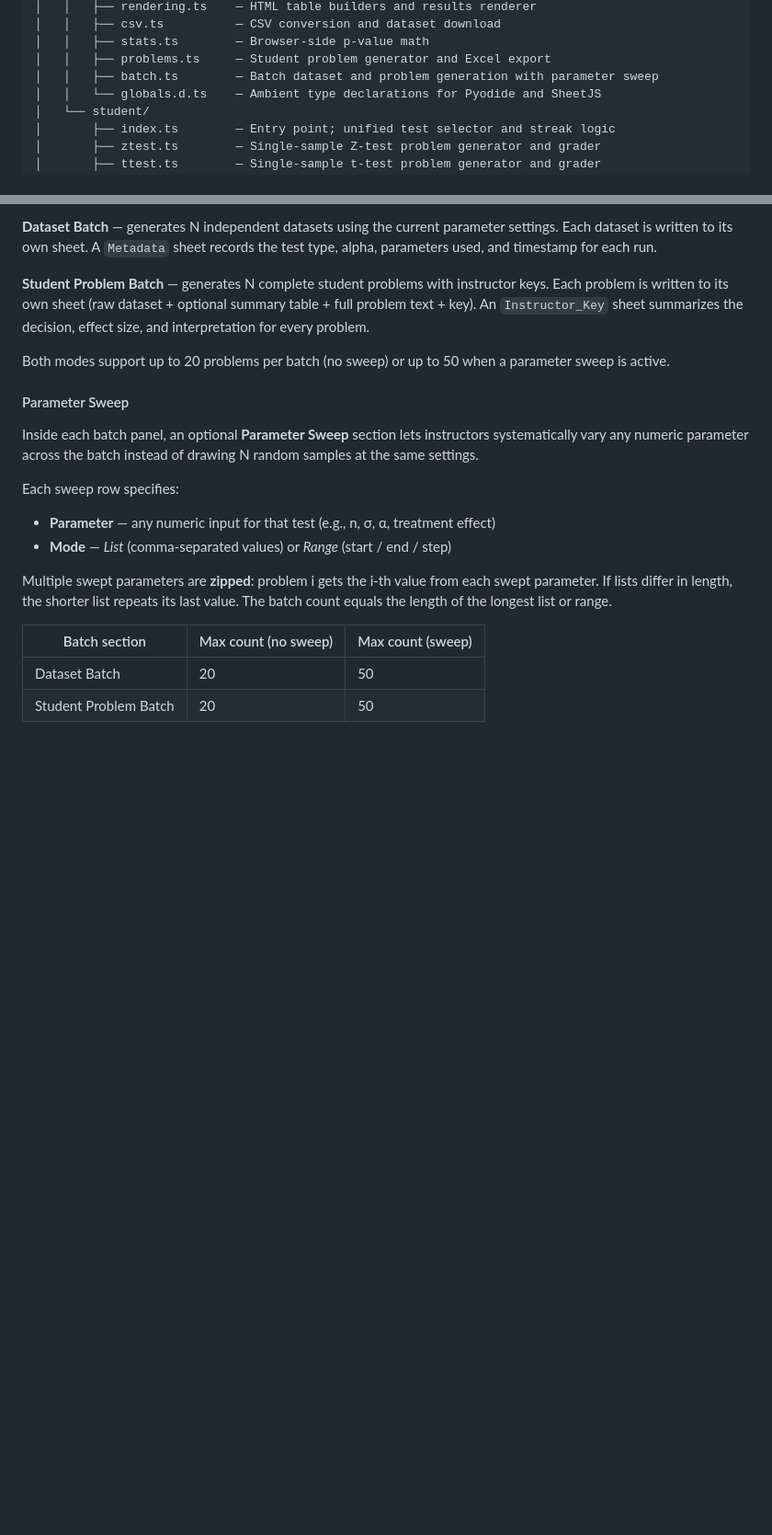
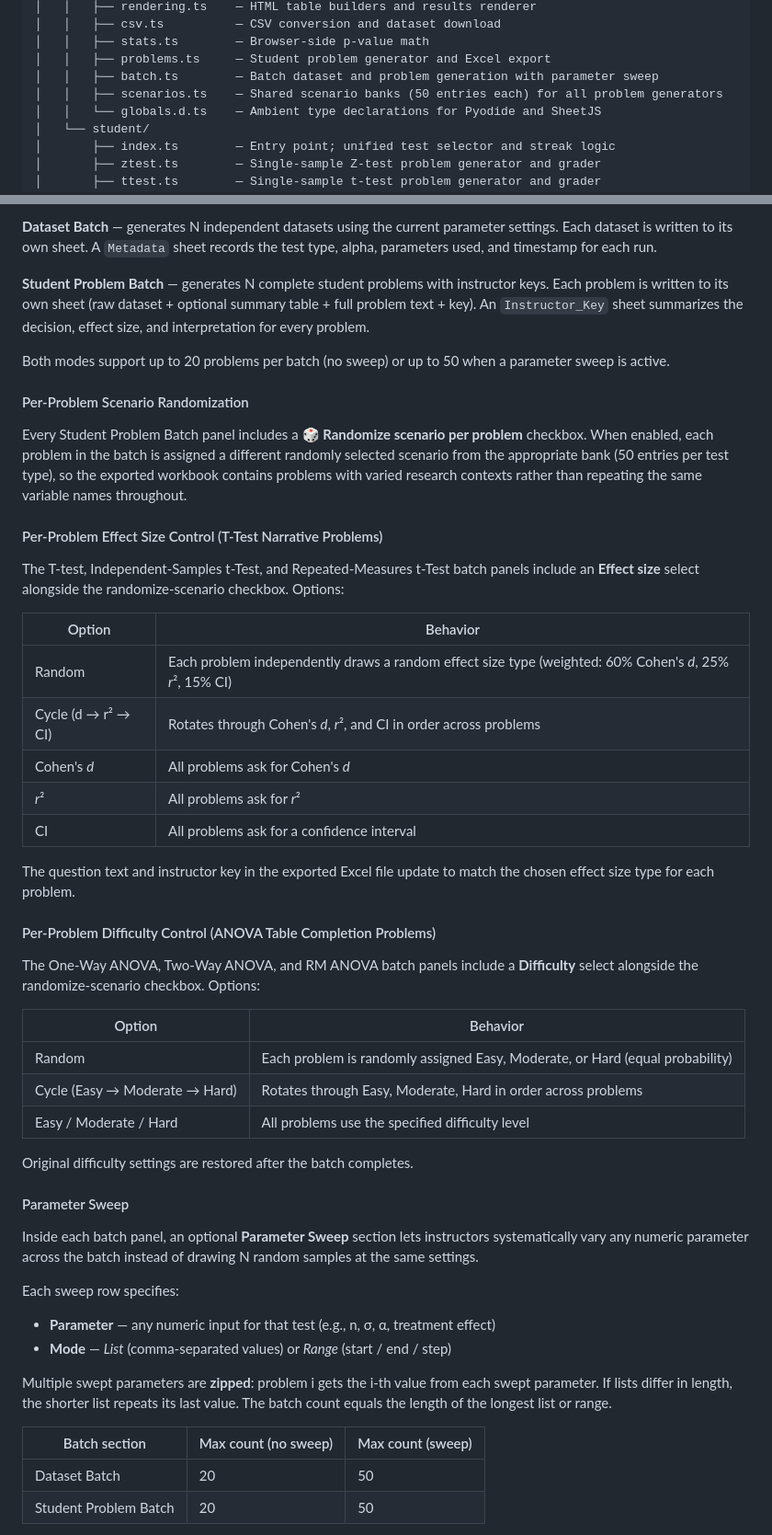
Before and after one commit to KalilWarren/KalilWarren.github.io, a Markdown page: README.md, 2 parts joined by grey strips. Shown at 92% size. GitHub-like rendering; blank space fills up the shorter version.

Commit message:
Update README with scenario randomization, effect size, and difficulty batch controls
Co-Authored-By: Claude Sonnet 4.6 <noreply@anthropic.com>

```diff
--- a/README.md
+++ b/README.md
@@ -37,6 +37,7 @@ Academic research profile for **Kalil Warren**, PhD Student in Psychology (Cogni
 │   │   ├── stats.ts        — Browser-side p-value math
 │   │   ├── problems.ts     — Student problem generator and Excel export
 │   │   ├── batch.ts        — Batch dataset and problem generation with parameter sweep
+│   │   ├── scenarios.ts    — Shared scenario banks (50 entries each) for all problem generators
 │   │   └── globals.d.ts    — Ambient type declarations for Pyodide and SheetJS
 │   └── student/
 │       ├── index.ts        — Entry point; unified test selector and streak logic
@@ -353,6 +360,36 @@ There are two batch modes:
 **Student Problem Batch** — generates N complete student problems with instructor keys. Each problem is written to its own sheet (raw dataset + optional summary table + full problem text + key). An `Instructor_Key` sheet summarizes the decision, effect size, and interpretation for every problem.
 
 Both modes support up to 20 problems per batch (no sweep) or up to 50 when a parameter sweep is active.
+
+#### Per-Problem Scenario Randomization
+
+Every Student Problem Batch panel includes a **🎲 Randomize scenario per problem** checkbox. When enabled, each problem in the batch is assigned a different randomly selected scenario from the appropriate bank (50 entries per test type), so the exported workbook contains problems with varied research contexts rather than repeating the same variable names throughout.
+
+#### Per-Problem Effect Size Control (T-Test Narrative Problems)
+
+The T-test, Independent-Samples t-Test, and Repeated-Measures t-Test batch panels include an **Effect size** select alongside the randomize-scenario checkbox. Options:
+
+| Option | Behavior |
+|---|---|
+| Random | Each problem independently draws a random effect size type (weighted: 60% Cohen's *d*, 25% *r*², 15% CI) |
+| Cycle (d → r² → CI) | Rotates through Cohen's *d*, *r*², and CI in order across problems |
+| Cohen's *d* | All problems ask for Cohen's *d* |
+| *r*² | All problems ask for *r*² |
+| CI | All problems ask for a confidence interval |
+
+The question text and instructor key in the exported Excel file update to match the chosen effect size type for each problem.
+
+#### Per-Problem Difficulty Control (ANOVA Table Completion Problems)
+
+The One-Way ANOVA, Two-Way ANOVA, and RM ANOVA batch panels include a **Difficulty** select alongside the randomize-scenario checkbox. Options:
+
+| Option | Behavior |
+|---|---|
+| Random | Each problem is randomly assigned Easy, Moderate, or Hard (equal probability) |
+| Cycle (Easy → Moderate → Hard) | Rotates through Easy, Moderate, Hard in order across problems |
+| Easy / Moderate / Hard | All problems use the specified difficulty level |
+
+Original difficulty settings are restored after the batch completes.
 
 #### Parameter Sweep
 
```
Also changed, not shown: other parts of README.md (+6 -0 lines).
